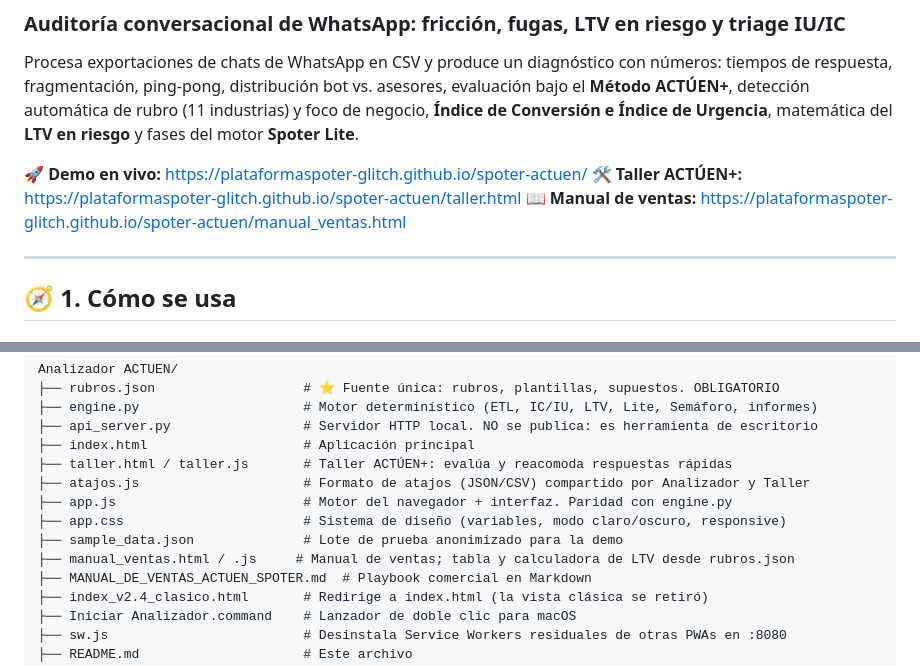
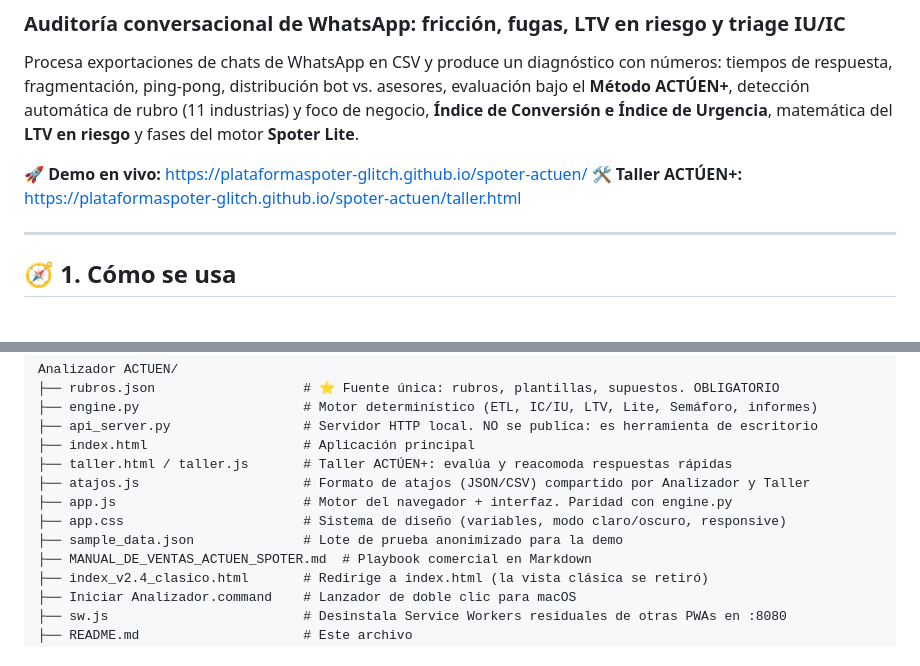
Before and after one commit to plataformaspoter-glitch/spoter-actuen, a Markdown page: README.md, 2 parts joined by grey strips. Drawn GitHub-style.

Commit message:
docs: sacar del README el enlace al manual de ventas
Co-Authored-By: Claude Opus 5 <noreply@anthropic.com>

```diff
--- a/README.md
+++ b/README.md
@@ -9,7 +9,6 @@ matemática del **LTV en riesgo** y fases del motor **Spoter Lite**.
 
 **🚀 Demo en vivo:** https://plataformaspoter-glitch.github.io/spoter-actuen/
 **🛠️ Taller ACTÚEN+:** https://plataformaspoter-glitch.github.io/spoter-actuen/taller.html
-**📖 Manual de ventas:** https://plataformaspoter-glitch.github.io/spoter-actuen/manual_ventas.html
 
 ---
 
@@ -138,7 +137,6 @@ Analizador ACTUEN/
 ├── app.js                        # Motor del navegador + interfaz. Paridad con engine.py
 ├── app.css                       # Sistema de diseño (variables, modo claro/oscuro, responsive)
 ├── sample_data.json              # Lote de prueba anonimizado para la demo
-├── manual_ventas.html / .js     # Manual de ventas; tabla y calculadora de LTV desde rubros.json
 ├── MANUAL_DE_VENTAS_ACTUEN_SPOTER.md  # Playbook comercial en Markdown
 ├── index_v2.4_clasico.html       # Redirige a index.html (la vista clásica se retiró)
 ├── Iniciar Analizador.command    # Lanzador de doble clic para macOS
```
